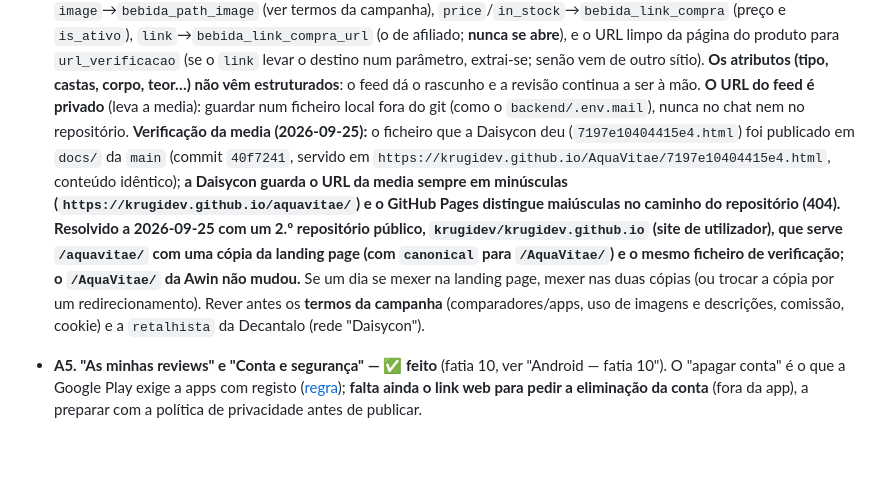
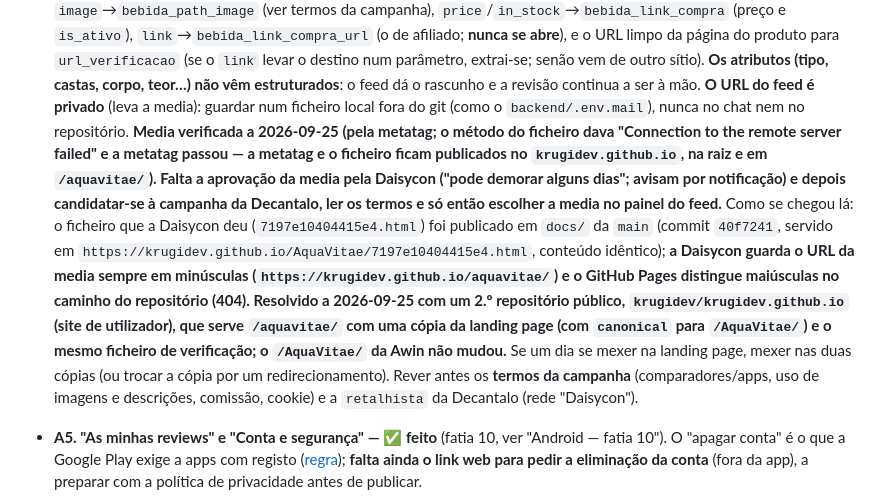
Before and after one commit to krugidev/AquaVitae, a Markdown page: PLANO.md, the part around the change. GitHub-like rendering; blank space fills up the shorter version.

Commit message:
PLANO: media da Daisycon verificada, a aguardar a aprovação
Co-Authored-By: Claude Sonnet 5 <noreply@anthropic.com>

```diff
--- a/PLANO.md
+++ b/PLANO.md
@@ -121,7 +121,7 @@ Campos habituais do feed (de páginas de terceiros, **confirmar no "Show example
 `price`/`in_stock`→`bebida_link_compra` (preço e `is_ativo`), `link`→`bebida_link_compra_url` (o de afiliado; **nunca se abre**), e o URL limpo da página do produto para
 `url_verificacao` (se o `link` levar o destino num parâmetro, extrai-se; senão vem de outro sítio). **Os atributos (tipo, castas, corpo, teor…) não vêm estruturados**: o feed
 dá o rascunho e a revisão continua a ser à mão. **O URL do feed é privado** (leva a media): guardar num ficheiro local fora do git (como o `backend/.env.mail`), nunca no chat nem
-no repositório. **Verificação da media (2026-09-25):** o ficheiro que a Daisycon deu (`7197e10404415e4.html`) foi publicado em `docs/` da `main` (commit `40f7241`, servido em `https://krugidev.github.io/AquaVitae/7197e10404415e4.html`, conteúdo idêntico); **a Daisycon guarda o URL da media sempre em minúsculas (`https://krugidev.github.io/aquavitae/`) e o GitHub Pages distingue maiúsculas no caminho do repositório (404). Resolvido a 2026-09-25 com um 2.º repositório público, `krugidev/krugidev.github.io` (site de utilizador), que serve `/aquavitae/` com uma cópia da landing page (com `canonical` para `/AquaVitae/`) e o mesmo ficheiro de verificação; o `/AquaVitae/` da Awin não mudou.** Se um dia se mexer na landing page, mexer nas duas cópias (ou trocar a cópia por um redirecionamento). Rever antes os **termos da campanha** (comparadores/apps, uso de imagens e descrições, comissão, cookie) e a `retalhista` da Decantalo (rede "Daisycon").
+no repositório. **Media verificada a 2026-09-25 (pela metatag; o método do ficheiro dava "Connection to the remote server failed" e a metatag passou — a metatag e o ficheiro ficam publicados no `krugidev.github.io`, na raiz e em `/aquavitae/`). Falta a aprovação da media pela Daisycon ("pode demorar alguns dias"; avisam por notificação) e depois candidatar-se à campanha da Decantalo, ler os termos e só então escolher a media no painel do feed.** Como se chegou lá:  o ficheiro que a Daisycon deu (`7197e10404415e4.html`) foi publicado em `docs/` da `main` (commit `40f7241`, servido em `https://krugidev.github.io/AquaVitae/7197e10404415e4.html`, conteúdo idêntico); **a Daisycon guarda o URL da media sempre em minúsculas (`https://krugidev.github.io/aquavitae/`) e o GitHub Pages distingue maiúsculas no caminho do repositório (404). Resolvido a 2026-09-25 com um 2.º repositório público, `krugidev/krugidev.github.io` (site de utilizador), que serve `/aquavitae/` com uma cópia da landing page (com `canonical` para `/AquaVitae/`) e o mesmo ficheiro de verificação; o `/AquaVitae/` da Awin não mudou.** Se um dia se mexer na landing page, mexer nas duas cópias (ou trocar a cópia por um redirecionamento). Rever antes os **termos da campanha** (comparadores/apps, uso de imagens e descrições, comissão, cookie) e a `retalhista` da Decantalo (rede "Daisycon").
 
 - **A5. "As minhas reviews" e "Conta e segurança" — ✅ feito** (fatia 10, ver "Android — fatia 10"). O "apagar conta" é o que a Google Play exige a apps com registo ([regra](https://support.google.com/googleplay/android-developer/answer/13327111?hl=en)); **falta ainda o link web para pedir a eliminação da conta** (fora da app), a preparar com a política de privacidade antes de publicar.
 - **A6. Pedido do utilizador (2026-09-25), ainda por fazer: melhorar o layout do painel web para algo mais intuitivo** (o utilizador guardou os detalhes para o prompt seguinte).
```
